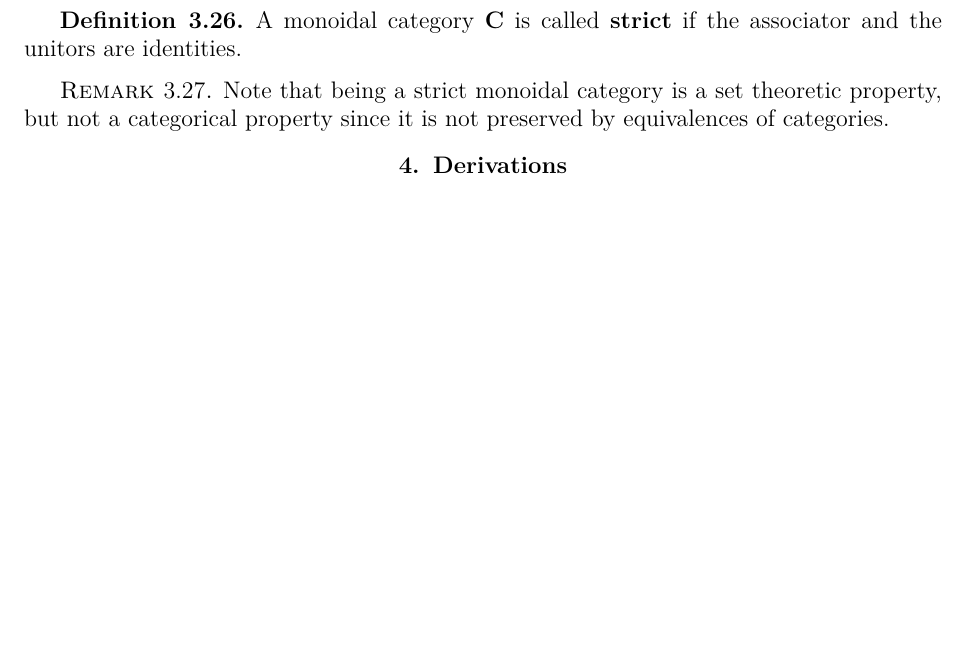
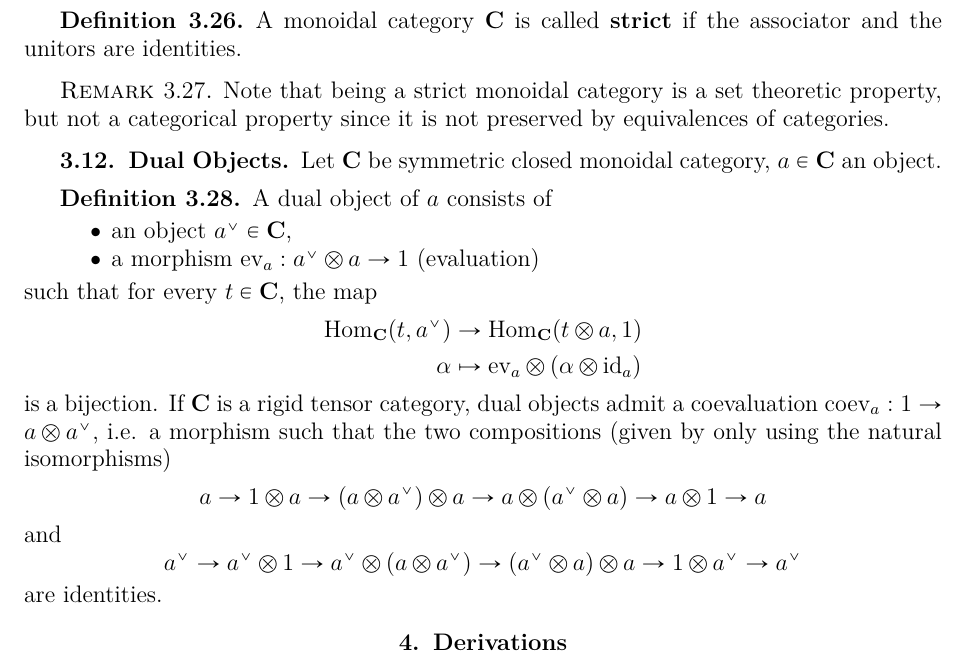
Before and after one commit to homalg-project/CAP_project, a LaTeX book (main.tex, which reads Constructions.tex): part of page 50 of 57, cut so that both start at the same text, the shorter picture padded with empty space. Compiled offline with pdfLaTeX.

Commit message:
Entry on Dual Objects

```diff
--- a/Constructions.tex
+++ b/Constructions.tex
@@ -793,5 +793,35 @@ in the definition
  since it is not preserved by equivalences of categories.
 \end{remark}
 
+\subsection{Dual Objects}
+
+Let $\mathbf{C}$ be symmetric closed  monoidal category, $a \in \mathbf{C}$ an object.
+
+\begin{definition}
+A dual object of $a$ consists of
+\begin{itemize}
+ \item an object $a^{\vee} \in \mathbf{C}$,
+ \item a morphism $\mathrm{ev}_a: a^{\vee} \otimes a \rightarrow 1$ (evaluation)
+\end{itemize}
+such that for every $t \in \mathbf{C}$, the map
+\begin{align*}
+ \Hom_{\mathbf{C}}( t, a^{\vee} ) &\rightarrow \Hom_{\mathbf{C}}( t \otimes a, 1 ) \\
+ \alpha &\mapsto \mathrm{ev}_a \otimes (\alpha \otimes \mathrm{id}_a)
+\end{align*}
+is a bijection.
+If $\mathbf{C}$ is a rigid tensor category, dual objects admit a
+coevaluation $\mathrm{coev}_a: 1 \rightarrow a \otimes a^{\vee}$, i.e. a morphism such
+that the two compositions (given by only using the natural isomorphisms)
+\[
+ a \rightarrow 1 \otimes a \rightarrow ( a \otimes a^{\vee} ) \otimes a \rightarrow a \otimes ( a^{\vee} \otimes a ) \rightarrow a \otimes 1 \rightarrow a
+\]
+and
+\[
+ a^{\vee} \rightarrow a^{\vee} \otimes 1 \rightarrow a^{\vee} \otimes (a \otimes a^{\vee}) \rightarrow (a^{\vee} \otimes a ) \otimes a \rightarrow 1 \otimes a^{\vee} \rightarrow a^{\vee}
+\]
+are identities.
+\end{definition}
+
+
 
 \section{Derivations}\label{section:derivations}
```
